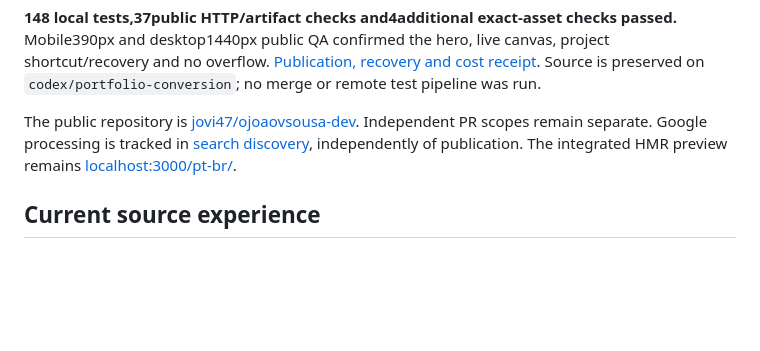
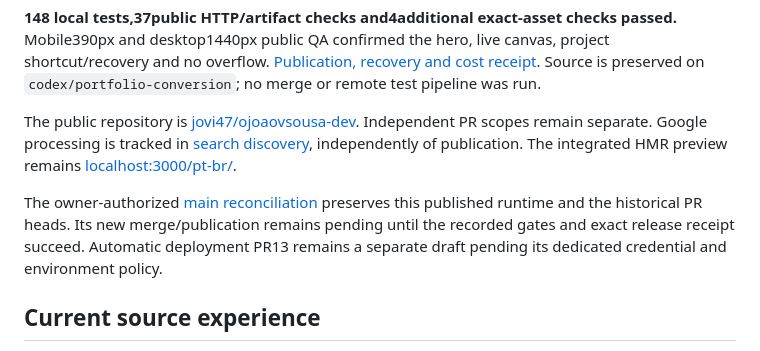
Before and after one commit to jovi47/ojoaovsousa-dev, a Markdown page: README.md, the part around the change. GitHub-like rendering; blank space fills up the shorter version.

Commit message:
docs: describe main reconciliation and current verification

```diff
--- a/README.md
+++ b/README.md
@@ -5,6 +5,8 @@ The approved conversion release is published at [ojoaovsousa.pages.dev](https://
 **148 local tests,37public HTTP/artifact checks and4additional exact-asset checks passed.** Mobile390px and desktop1440px public QA confirmed the hero, live canvas, project shortcut/recovery and no overflow. [Publication, recovery and cost receipt](docs/cloudflare-pages.md#current-conversion-release). Source is preserved on `codex/portfolio-conversion`; no merge or remote test pipeline was run.
 
 The public repository is [jovi47/ojoaovsousa-dev](https://github.com/jovi47/ojoaovsousa-dev). Independent PR scopes remain separate. Google processing is tracked in [search discovery](docs/search-discovery.md), independently of publication. The integrated HMR preview remains [localhost:3000/pt-br/](http://localhost:3000/pt-br/).
+
+The owner-authorized [main reconciliation](docs/release-reconciliation.md) preserves this published runtime and the historical PR heads. Its new merge/publication remains pending until the recorded gates and exact release receipt succeed. Automatic deployment PR13 remains a separate draft pending its dedicated credential and environment policy.
 
 ## Current source experience
 
```
Also changed, not shown: docs/release-reconciliation.md (added, +51 -0 lines), docs/verification.md (+7 -1 lines).
